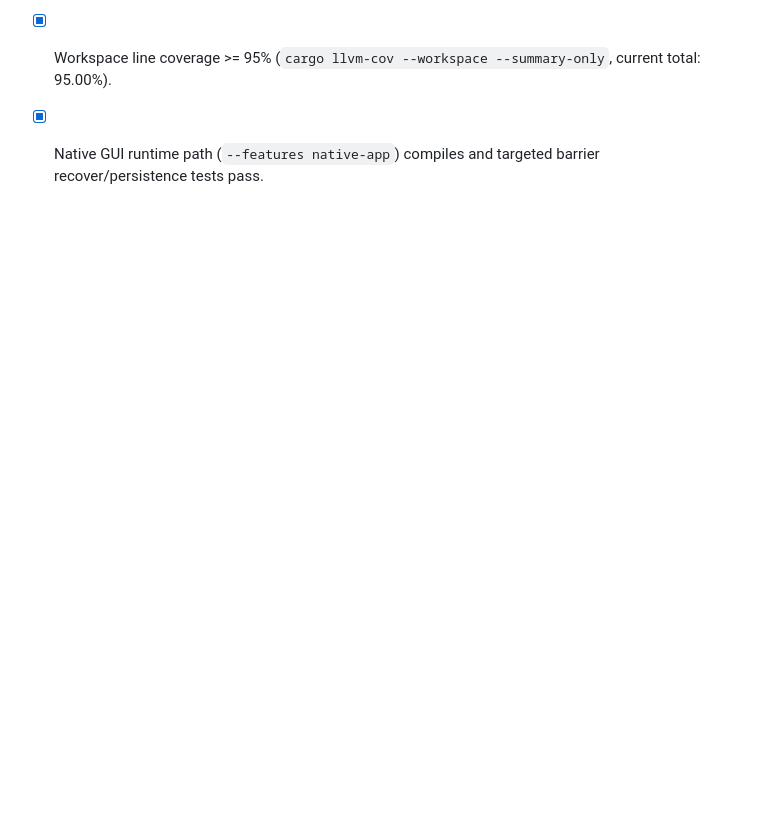
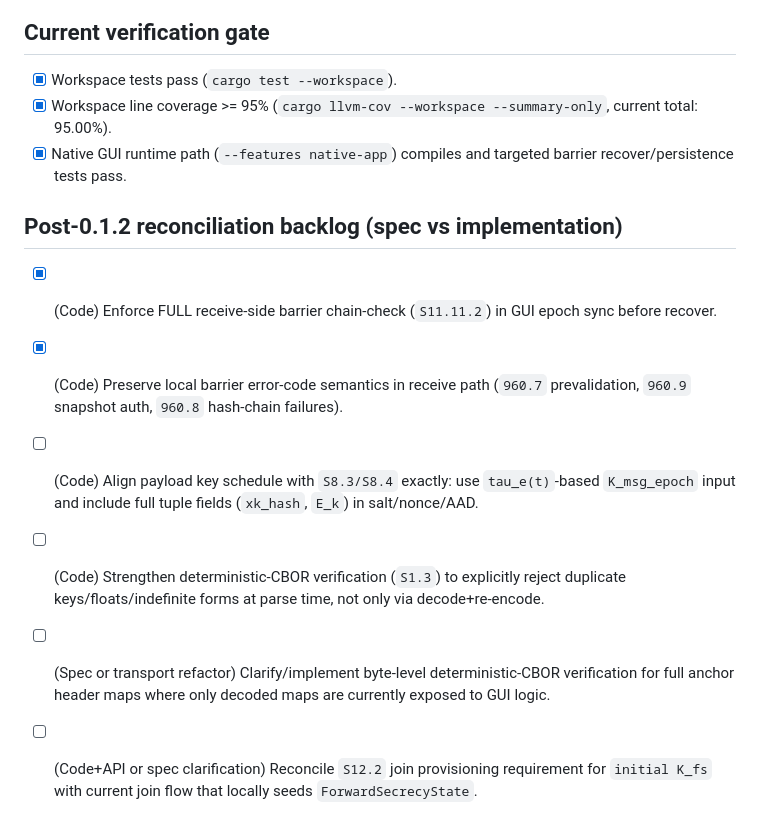
Before and after one commit to pwnsdx/cityg, a Markdown page: docs/todo-migration-0.1.2.md, the part around the change. Rendered like a GitHub page; blank space fills up the shorter version.

Commit message:
Add post-0.1.2 spec reconciliation backlog

```diff
--- a/docs/todo-migration-0.1.2.md
+++ b/docs/todo-migration-0.1.2.md
@@ -133,3 +133,13 @@ to the unified FS-hybrid + PRS barrier profile in `/Users/admin/Desktop/Reposito
 - [x] Workspace tests pass (`cargo test --workspace`).
 - [x] Workspace line coverage >= 95% (`cargo llvm-cov --workspace --summary-only`, current total: 95.00%).
 - [x] Native GUI runtime path (`--features native-app`) compiles and targeted barrier recover/persistence tests pass.
+
+## Post-0.1.2 reconciliation backlog (spec vs implementation)
+
+- [x] (Code) Enforce FULL receive-side barrier chain-check (`S11.11.2`) in GUI epoch sync before recover.
+- [x] (Code) Preserve local barrier error-code semantics in receive path (`960.7` prevalidation, `960.9` snapshot auth, `960.8` hash-chain failures).
+- [ ] (Code) Align payload key schedule with `S8.3/S8.4` exactly:
+  use `tau_e(t)`-based `K_msg_epoch` input and include full tuple fields (`xk_hash`, `E_k`) in salt/nonce/AAD.
+- [ ] (Code) Strengthen deterministic-CBOR verification (`S1.3`) to explicitly reject duplicate keys/floats/indefinite forms at parse time, not only via decode+re-encode.
+- [ ] (Spec or transport refactor) Clarify/implement byte-level deterministic-CBOR verification for full anchor header maps where only decoded maps are currently exposed to GUI logic.
+- [ ] (Code+API or spec clarification) Reconcile `S12.2` join provisioning requirement for `initial K_fs` with current join flow that locally seeds `ForwardSecrecyState`.
```
